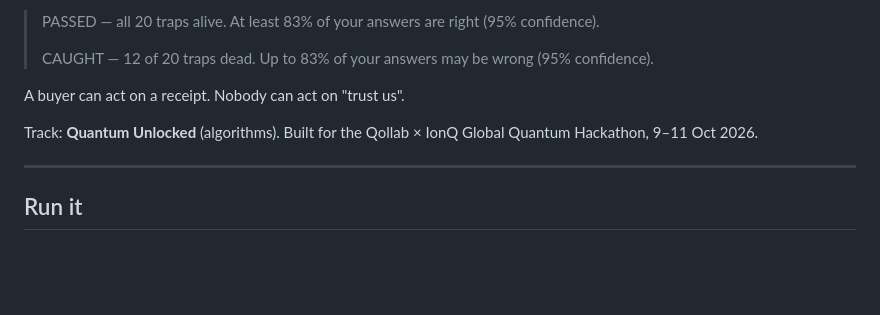
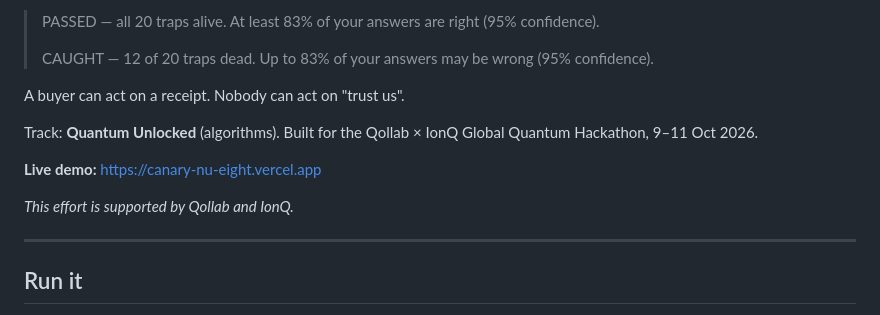
Before and after one commit to tomcode1000/Canary, a Markdown page: README.md, the part around the change. Drawn GitHub-style; blank space fills up the shorter version.

Commit message:
README: live demo link and the required support line

```diff
--- a/README.md
+++ b/README.md
@@ -11,6 +11,10 @@ Quantum computers are rented over the cloud. A provider could quietly run a chea
 A buyer can act on a receipt. Nobody can act on "trust us".
 
 Track: **Quantum Unlocked** (algorithms). Built for the Qollab × IonQ Global Quantum Hackathon, 9–11 Oct 2026.
+
+**Live demo:** https://canary-nu-eight.vercel.app
+
+*This effort is supported by Qollab and IonQ.*
 
 ---
 
```
